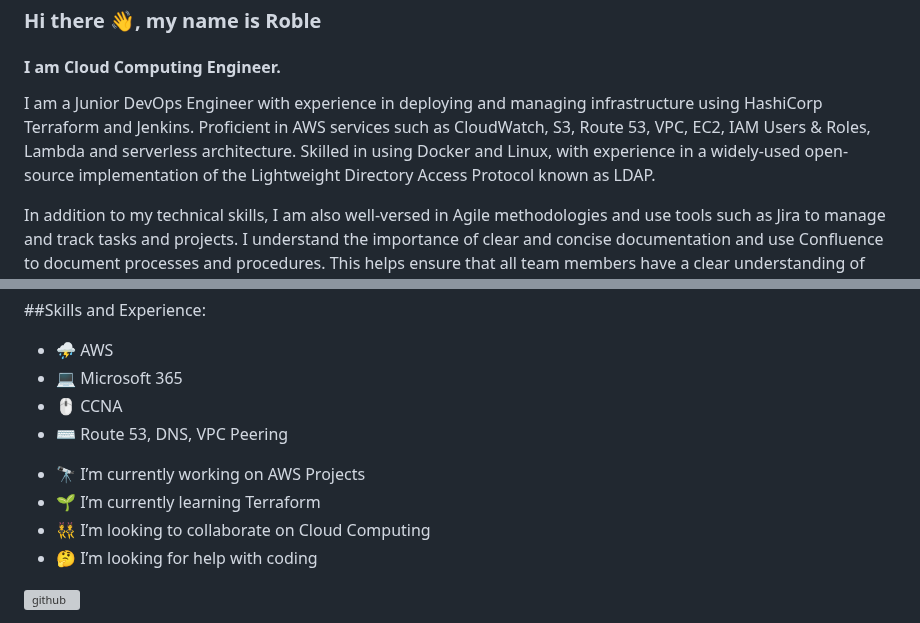
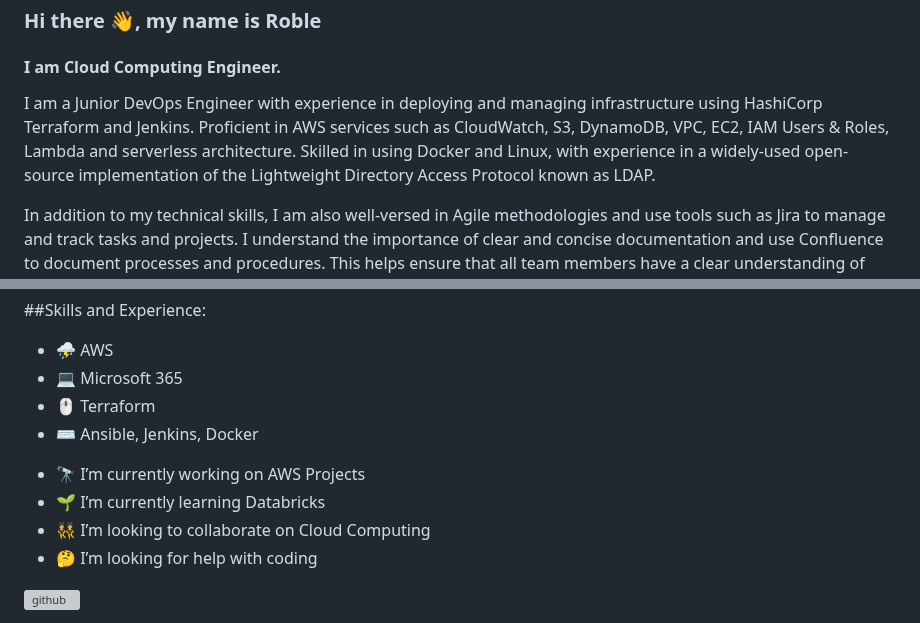
Before and after one commit to MoRoble/MoRoble, a Markdown page: README.md, 2 parts joined by grey strips. Drawn GitHub-style; grey boxes are pictures that could not be loaded.

Commit message:
Update README.md
minor changes in skills

```diff
--- a/README.md
+++ b/README.md
@@ -4,7 +4,7 @@
 ### Hi there 👋, my name is Roble
 #### I am Cloud Computing Engineer.
 
-I am a Junior DevOps Engineer with experience in deploying and managing infrastructure using HashiCorp Terraform and Jenkins. Proficient in AWS services such as CloudWatch, S3, Route 53, VPC, EC2, IAM Users & Roles, Lambda and serverless architecture. Skilled in using Docker and Linux, with experience in a widely-used open-source implementation of the Lightweight Directory Access Protocol known as LDAP.
+I am a Junior DevOps Engineer with experience in deploying and managing infrastructure using HashiCorp Terraform and Jenkins. Proficient in AWS services such as CloudWatch, S3, DynamoDB, VPC, EC2, IAM Users & Roles, Lambda and serverless architecture. Skilled in using Docker and Linux, with experience in a widely-used open-source implementation of the Lightweight Directory Access Protocol known as LDAP.
 
 In addition to my technical skills, I am also well-versed in Agile methodologies and use tools such as Jira to manage and track tasks and projects. I understand the importance of clear and concise documentation and use Confluence to document processes and procedures. This helps ensure that all team members have a clear understanding of what needs to be done, how it needs to be done, and when it needs to be done.
 
@@ -28,11 +28,11 @@ I will be assuming Hodan School as part of my project scenarios.
 ##Skills and Experience:
 * ⛈ AWS
 * 💻 Microsoft 365
-* 🖱 CCNA
-* ⌨ Route 53, DNS, VPC Peering
+* 🖱 Terraform
+* ⌨ Ansible, Jenkins, Docker
 
 - 🔭 I’m currently working on AWS Projects
-- 🌱 I’m currently learning Terraform
+- 🌱 I’m currently learning Databricks
 - 👯 I’m looking to collaborate on Cloud Computing
 - 🤔 I’m looking for help with coding
 
```
